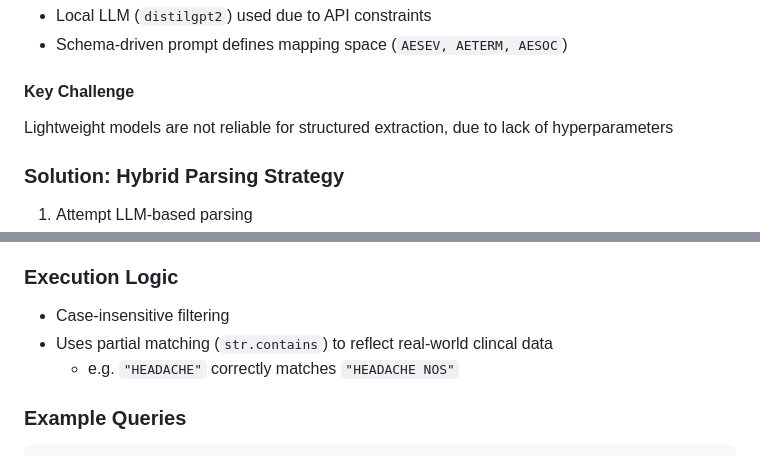
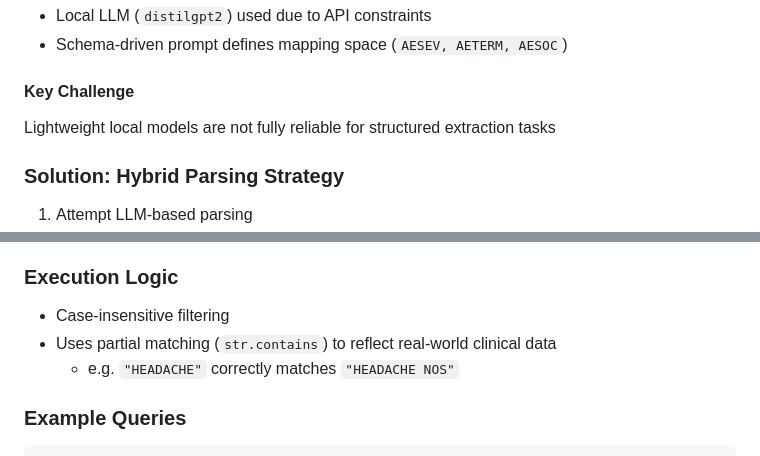
Before and after one commit to Immortalbear27/ads-interview-assessment, a Markdown page: README.md, 2 parts joined by grey strips. Rendered like a GitHub page.

```diff
--- a/README.md
+++ b/README.md
@@ -206,7 +208,7 @@ If Structured JSON fails, then it navigates to a fallback routine.
 - Schema-driven prompt defines mapping space (`AESEV, AETERM, AESOC`)
 
 #### Key Challenge
-Lightweight models are not reliable for structured extraction, due to lack of hyperparameters
+Lightweight local models are not fully reliable for structured extraction tasks
 
 ### Solution: Hybrid Parsing Strategy
 1. Attempt LLM-based parsing
@@ -220,7 +222,7 @@ This ensures:
 
 ### Execution Logic
 - Case-insensitive filtering
-- Uses partial matching (`str.contains`) to reflect real-world clincal data
+- Uses partial matching (`str.contains`) to reflect real-world clinical data
   - e.g. `"HEADACHE"` correctly matches `"HEADACHE NOS"`
 
 ### Example Queries
```
Also changed, not shown: other parts of README.md (+18 -20 lines).
